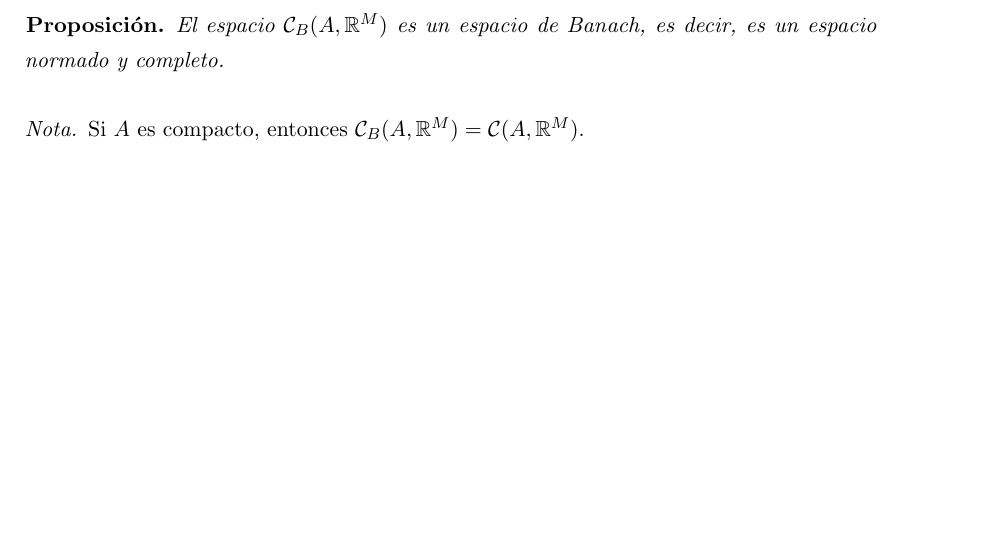
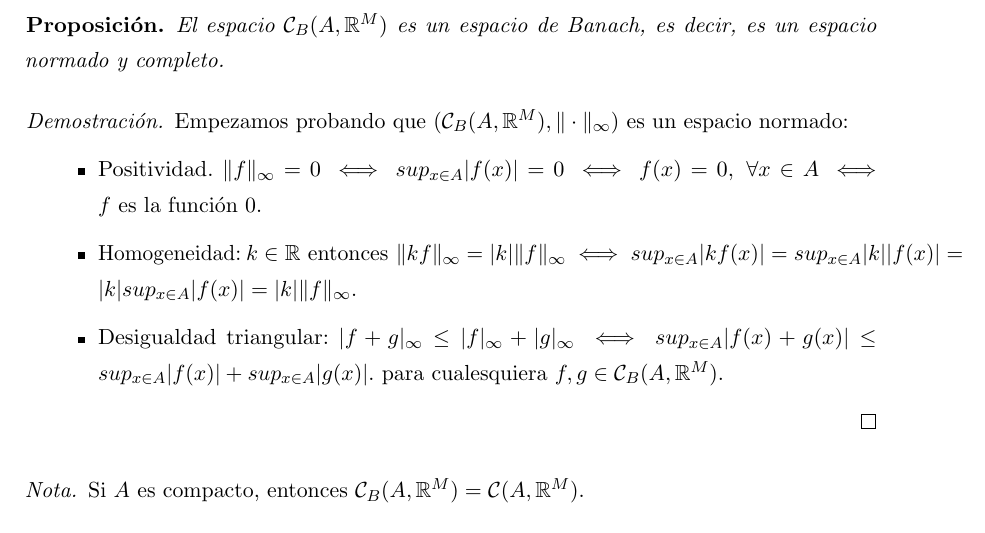
Before and after one commit to libreim/apuntesDGIIM, a LaTeX document (Análisis Matemático II/apuntes.tex): part of page 6 of 14, cut so that both start at the same text, the shorter picture padded with empty space. Compiled offline with pdfLaTeX.

Commit message:
AMII: Demostración C_B(A,R^M) normado.

```diff
--- a/Análisis Matemático II/apuntes.tex
+++ b/Análisis Matemático II/apuntes.tex
@@ -476,6 +476,17 @@ $\|f\|_{\infty} := \underset{x \in A}{sup} \ \ |f(x)|$
 
 \end{nprop}
 
+\begin{proof}
+	Empezamos probando que $(\mathcal{C}_B(A, \mathbb R^M), \|\cdot \|_\infty)$ es un espacio normado:
+	\begin{itemize}
+\item Positividad. $\|f\|_\infty=0 \iff sup_{x \in A}|f(x)|=0 \iff f(x)=0, \ \forall x \in A \iff f \text{ es la función } 0$.
+\item Homogeneidad: $k \in \mathbb R \text{ entonces } \|kf\|_\infty=|k|\|f\|_\infty \iff sup_{x \in A}|kf(x)|=sup_{x \in A}|k||f(x)|=|k|sup_{x \in A}|f(x)| = |k| \| f\|_\infty$.
+\item Desigualdad triangular:
+$|f+g|_\infty \leq |f|_\infty + |g|_\infty\iff sup_{x \in A}|f(x)+g(x)| \leq sup_{x \in A}|f(x)| + sup_{x \in A}|g(x)|$.
+para cualesquiera $f, g \in \mathcal{C}_B(A, \mathbb R^M)$.
+\end{itemize}
+\end{proof}
+
 \begin{nota}
 Si $A$ es compacto, entonces  $\mathcal{C}_B(A,\mathbb{R}^M) = \mathcal{C}(A, \mathbb{R}^M)$.
 \end{nota}
```
